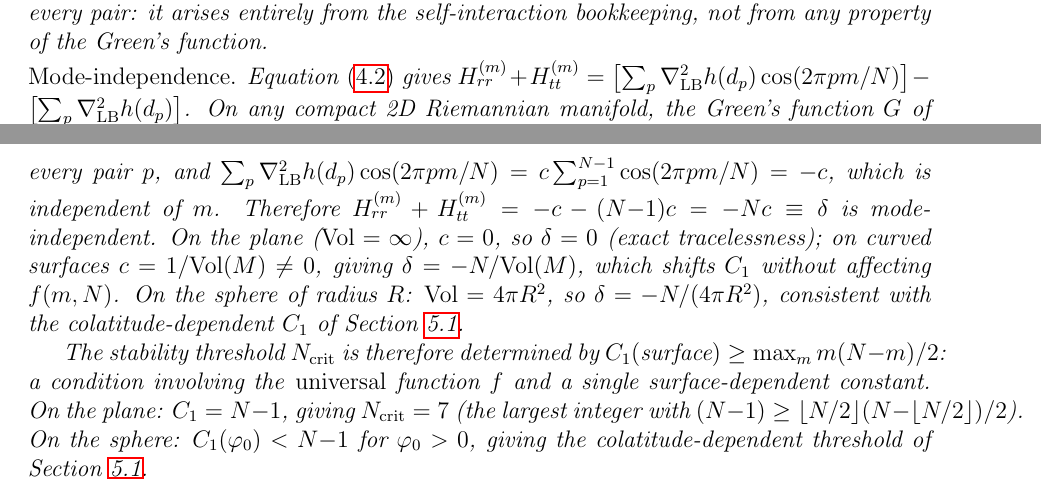
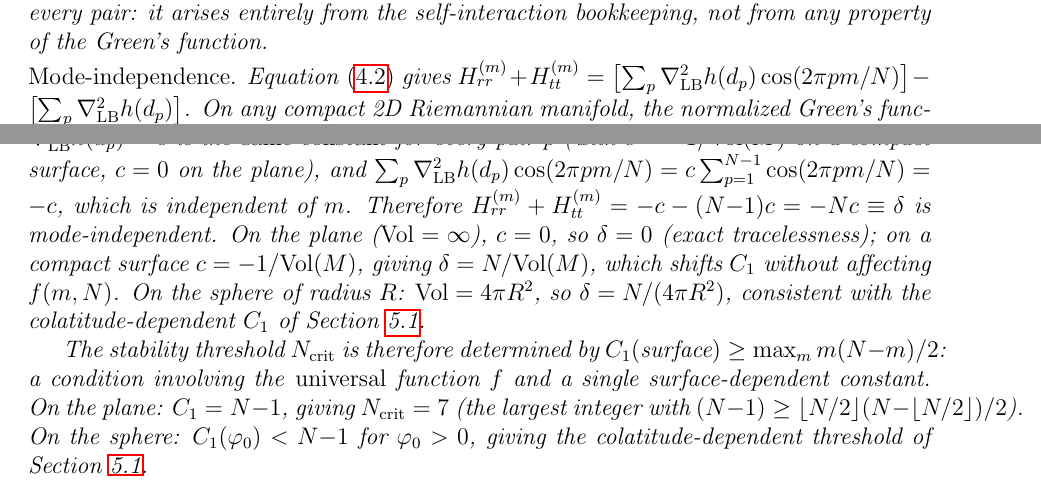
Before and after one commit to speagleg/polar-planetary-polygons, a LaTeX paper (latex/paper/main.tex): two parts of pages 9 and 10 of 52, joined at a grey line, cut so that both start at the same text. Compiled offline with pdfLaTeX.

Commit message:
Fix Green's function sign in Riemannian Havelock derivation (§4.2)
The normalized Green's function on a compact manifold satisfies
nabla^2 G = delta_y - 1/Vol(M), so away from the source
nabla^2 G = -1/Vol(M), not +1/Vol(M). Corrected c = -1/Vol(M)
and the downstream delta = N/Vol(M) (was -N/Vol(M)).

The mode-independence conclusion f(m,N) = m(N-m)/2 is unaffected:
delta shifts C_1 regardless of sign. The final result was correct;
the intermediate statement was imprecise.

Co-Authored-By: Claude Opus 4.6 (1M context) <noreply@anthropic.com>

```diff
--- a/latex/paper/main.tex
+++ b/latex/paper/main.tex
@@ -557,21 +557,24 @@ Equation~\eqref{eq:trace-formula} gives
 $H_{rr}^{(m)}+H_{tt}^{(m)}
 = \bigl[\sum_p \nabla^2_{\mathrm{LB}} h(d_p)\cos(2\pi pm/N)\bigr]
 - \bigl[\sum_p \nabla^2_{\mathrm{LB}} h(d_p)\bigr]$.
-On any compact 2D Riemannian manifold, the Green's function $G$ of
-the Laplace--Beltrami operator satisfies
-$\nabla^2_{\mathrm{LB},x} G(x,y) = 1/\mathrm{Vol}(M)$ for
-$x \neq y$ (constant, independent of $x$, $y$, or separation).
+On any compact 2D Riemannian manifold, the normalized Green's function
+$G$ of the Laplace--Beltrami operator satisfies
+$\nabla^2_{\mathrm{LB},x} G(x,y) = \delta_y(x) - 1/\mathrm{Vol}(M)$,
+so for $x \ne y$:
+$\nabla^2_{\mathrm{LB},x} G(x,y) = -1/\mathrm{Vol}(M)$
+(constant, independent of $x$, $y$, or separation).
 Hence $\nabla^2_{\mathrm{LB}} h(d_p) = c$ is the \emph{same
-constant} for every pair~$p$, and
+constant} for every pair~$p$ (with $c = -1/\mathrm{Vol}(M)$
+on a compact surface, $c = 0$ on the plane), and
 $\sum_p \nabla^2_{\mathrm{LB}} h(d_p)\cos(2\pi pm/N)
 = c\sum_{p=1}^{N-1}\cos(2\pi pm/N) = -c$,
 which is independent of~$m$.  Therefore $H_{rr}^{(m)}+H_{tt}^{(m)}
 = -c - (N{-}1)c = -Nc \equiv \delta$ is mode-independent.
 On the plane ($\mathrm{Vol} = \infty$), $c = 0$, so $\delta = 0$
-(exact tracelessness); on curved surfaces $c = 1/\mathrm{Vol}(M)
-\ne 0$, giving $\delta = -N/\mathrm{Vol}(M)$, which shifts $C_1$
+(exact tracelessness); on a compact surface $c = -1/\mathrm{Vol}(M)$,
+giving $\delta = N/\mathrm{Vol}(M)$, which shifts $C_1$
 without affecting $f(m,N)$.  On the sphere of radius $R$:
-$\mathrm{Vol} = 4\pi R^2$, so $\delta = -N/(4\pi R^2)$,
+$\mathrm{Vol} = 4\pi R^2$, so $\delta = N/(4\pi R^2)$,
 consistent with the colatitude-dependent $C_1$ of
 Section~\ref{sec:curved}.
 
```
